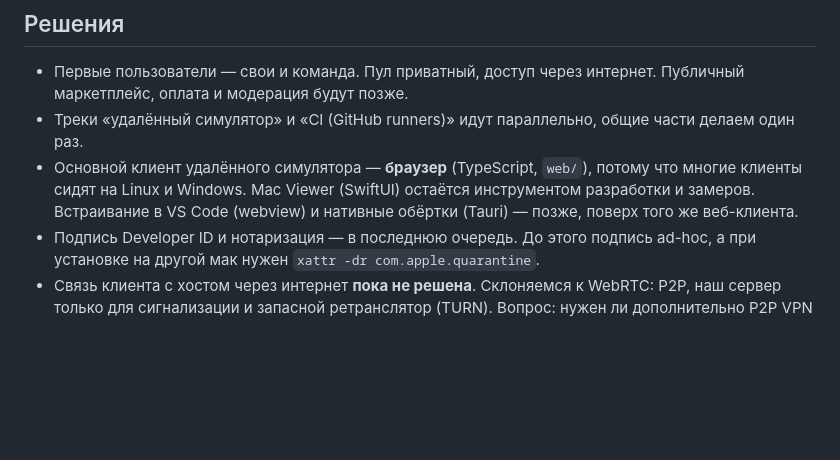
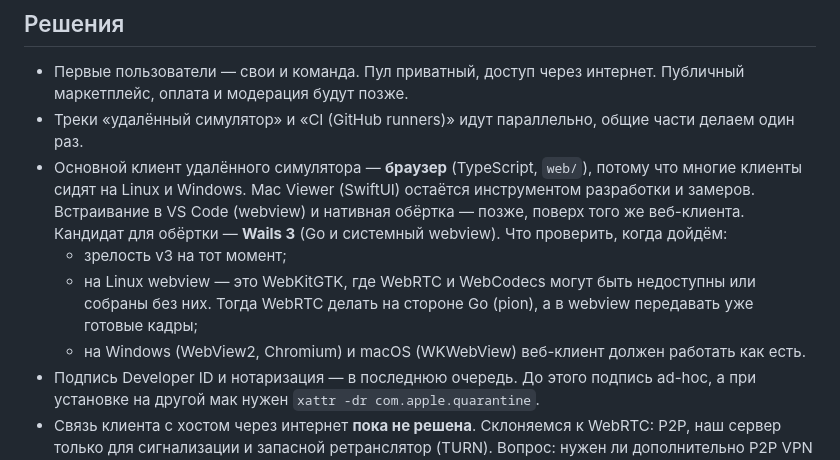
Before and after one commit to artipop/maccheri, a Markdown page: docs/roadmap.md, the part around the change. Rendered like a GitHub page; blank space fills up the shorter version.

Commit message:
roadmap: Wails 3 as the native wrapper candidate for the web client
Co-Authored-By: Claude Opus 5.5 <noreply@anthropic.com>

```diff
--- a/docs/roadmap.md
+++ b/docs/roadmap.md
@@ -19,7 +19,12 @@
 - Треки «удалённый симулятор» и «CI (GitHub runners)» идут параллельно, общие части делаем один раз.
 - Основной клиент удалённого симулятора — **браузер** (TypeScript, `web/`), потому что многие клиенты
   сидят на Linux и Windows. Mac Viewer (SwiftUI) остаётся инструментом разработки и замеров.
-  Встраивание в VS Code (webview) и нативные обёртки (Tauri) — позже, поверх того же веб-клиента.
+  Встраивание в VS Code (webview) и нативная обёртка — позже, поверх того же веб-клиента.
+  Кандидат для обёртки — **Wails 3** (Go и системный webview). Что проверить, когда дойдём:
+  - зрелость v3 на тот момент;
+  - на Linux webview — это WebKitGTK, где WebRTC и WebCodecs могут быть недоступны или собраны
+    без них. Тогда WebRTC делать на стороне Go (pion), а в webview передавать уже готовые кадры;
+  - на Windows (WebView2, Chromium) и macOS (WKWebView) веб-клиент должен работать как есть.
 - Подпись Developer ID и нотаризация — в последнюю очередь. До этого подпись ad-hoc, а при установке
   на другой мак нужен `xattr -dr com.apple.quarantine`.
 - Связь клиента с хостом через интернет **пока не решена**. Склоняемся к WebRTC: P2P, наш
```
Also changed, not shown: docs/tasks/m1-d-transport-viewer.md (+1 -1 lines).
